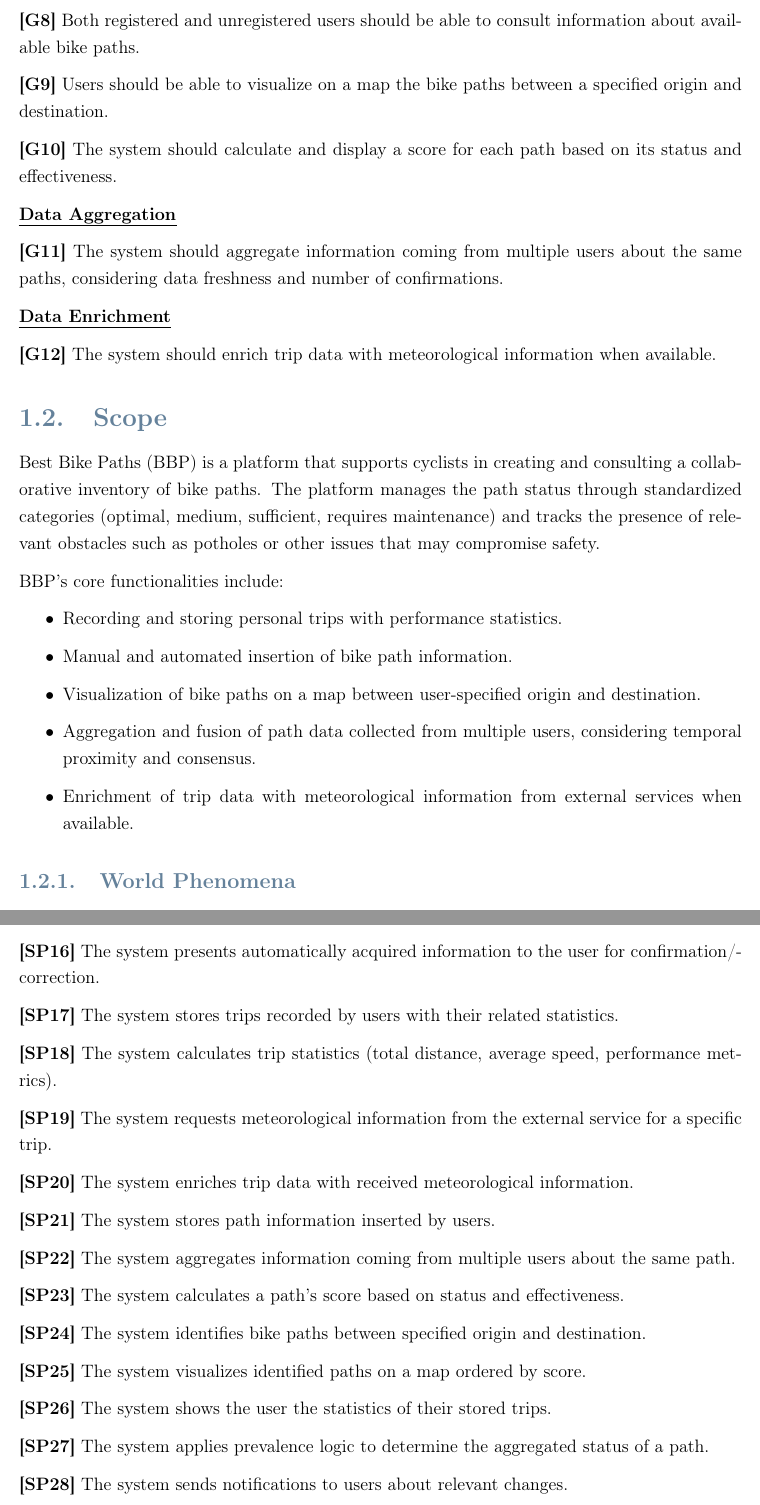
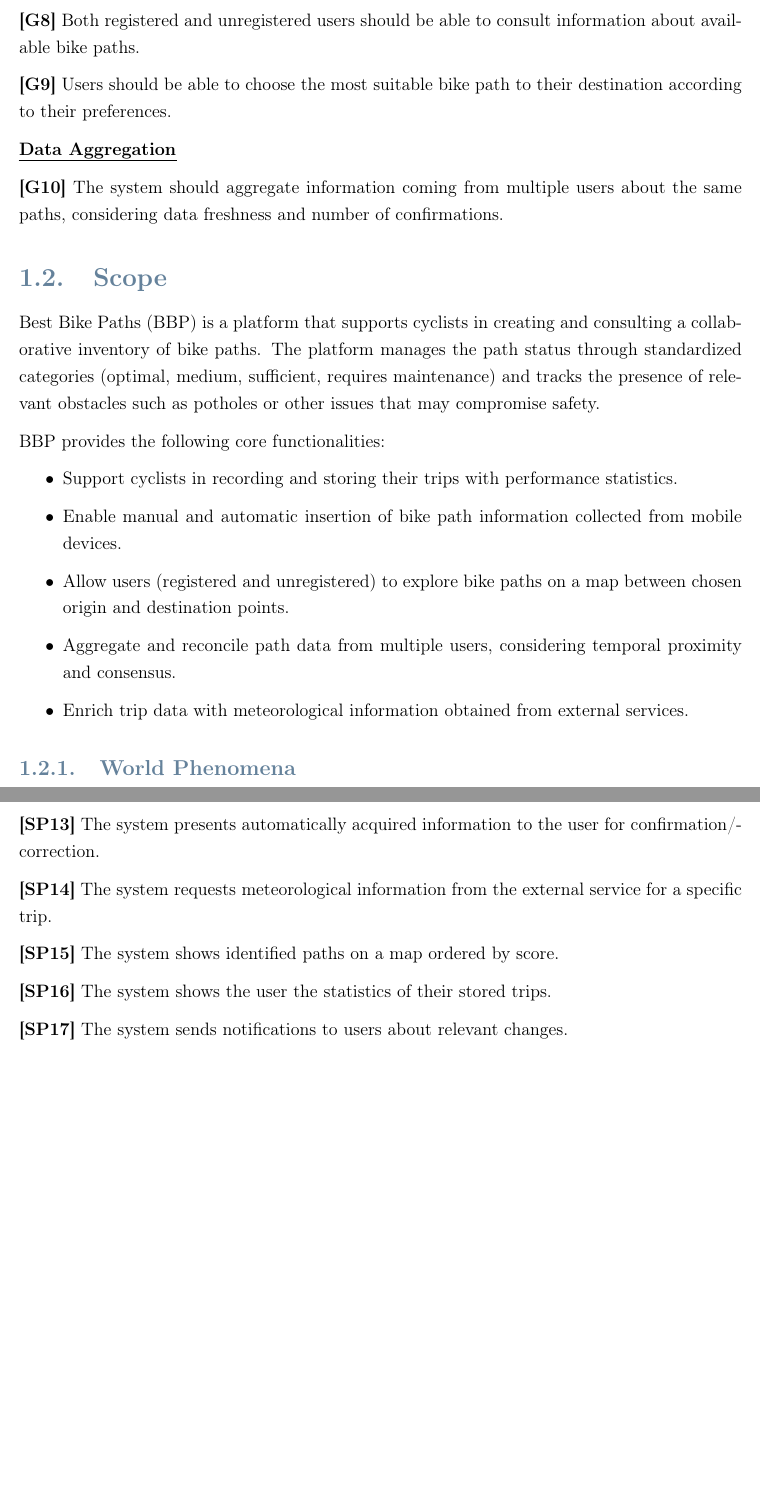
Before and after one commit to Francesco2035/RavelliRausaPoggi, a LaTeX thesis (RASD/Version1.0/RASD.tex, which reads RASD/Version1.0/Chapters/1_-_Introduction.tex): two parts of pages 4 and 6 of 12 before the commit and two parts of pages 4 and 5 of 12 after it, joined at a grey line, cut so that both start at the same text, the shorter picture padded with empty space. Compiled offline with pdfLaTeX.

Commit message:
introduction

```diff
--- a/RASD/Version1.0/Chapters/1_-_Introduction.tex
+++ b/RASD/Version1.0/Chapters/1_-_Introduction.tex
@@ -44,9 +44,8 @@ In this section, there are defined the goals that the system has to achieve:
 
         \textbf{[G\cg]} Both registered and unregistered users should be able to consult information about available bike paths.
 
-        \textbf{[G\cg]}  Users should be able to visualize on a map the bike paths between a specified origin and destination. %forse non è un goal
-
-        \textbf{[G\cg]}  The system should calculate and display a score for each path based on its status and effectiveness. %forse non è un goal
+        \textbf{[G\cg]} Users should be able to choose the most suitable bike path to their destination according to their preferences.
+%visualizzare sulla mappa è più un requirement
 
         %aggiungerei un goal che dice che gli user dovrebbero avere la possibilità di scegliere  un percorso da A verso B tra quelli disponibili
 
@@ -54,9 +53,9 @@ In this section, there are defined the goals that the system has to achieve:
 
         \textbf{[G\cg]}  The system should aggregate information coming from multiple users about the same paths, considering data freshness and number of confirmations. % al massimo qua si può mettere come goal il fatto che calcola il best path pero potrebbe comunque essere un req
 
-    \uline{\textbf{Data Enrichment}}
+    %\uline{\textbf{Data Enrichment}}
 
-        \textbf{[G\cg]}  The system should enrich trip data with meteorological information when available. %forse non è un goal, si può aggregare con il fatto che prenda automaticamente i dati
+        %\textbf{[G\cg]}  The system should enrich trip data with meteorological information when available. %forse non è un goal, si può aggregare con il fatto che prenda automaticamente i dati
 
 
 \section{Scope}
@@ -64,13 +63,13 @@ In this section, there are defined the goals that the system has to achieve:
 
 Best Bike Paths (BBP) is a platform that supports cyclists in creating and consulting a collaborative inventory of bike paths. The platform manages the path status through standardized categories (optimal, medium, sufficient, requires maintenance) and tracks the presence of relevant obstacles such as potholes or other issues that may compromise safety. % bisognerebbe considerare secondo me che un percorso precedentemenyte esistente potrebbe essere bloccato o non esistere più
 
-BBP's core functionalities include:
+BBP provides the following core functionalities:
 \begin{itemize}
-    \item Recording and storing personal trips with performance statistics.
-    \item Manual and automated insertion of bike path information.
-    \item Visualization of bike paths on a map between user-specified origin and destination.
-    \item Aggregation and fusion of path data collected from multiple users, considering temporal proximity and consensus.
-    \item Enrichment of trip data with meteorological information from external services when available.
+    \item Support cyclists in recording and storing their trips with performance statistics.
+    \item Enable manual and automatic insertion of bike path information collected from mobile devices.
+    \item Allow users (registered and unregistered) to explore bike paths on a map between chosen origin and destination points.
+    \item Aggregate and reconcile path data from multiple users, considering temporal proximity and consensus.
+    \item Enrich trip data with meteorological information obtained from external services.
 \end{itemize}
 
 
@@ -138,26 +135,27 @@ BBP's core functionalities include:
 
-        \textbf{[SP\csp]} The system identifies potential potholes or problems by analyzing accelerometer and gyroscope data.
+        \textbf{[SP\csp]} The system reconstructs the path followed by the user from acquired GPS data and shows it in the user's trip history.
+
+        %\textbf{[SP\csp]} The system identifies potential potholes or problems by analyzing accelerometer and gyroscope data.
 
         \textbf{[SP\csp]} The system presents automatically acquired information to the user for confirmation/correction.
 
-        \textbf{[SP\csp]} The system stores trips recorded by users with their related statistics.
+        %\textbf{[SP\csp]} The system stores trips recorded by users with their related statistics.
 
-        \textbf{[SP\csp]} The system calculates trip statistics (total distance, average speed, performance metrics). %siamo sicuri sia uno sp?
+        %\textbf{[SP\csp]} The system calculates trip statistics (total distance, average speed, performance metrics). %siamo sicuri sia uno sp?
 
         \textbf{[SP\csp]} The system requests meteorological information from the external service for a specific trip.
 
-        \textbf{[SP\csp]} The system enriches trip data with received meteorological information.
+        %\textbf{[SP\csp]} The system enriches trip data with received meteorological information.
 
-        \textbf{[SP\csp]} The system stores path information inserted by users.
+        %\textbf{[SP\csp]} The system stores path information inserted by users.
 
-        \textbf{[SP\csp]} The system aggregates information coming from multiple users about the same path.
+        %\textbf{[SP\csp]} The system aggregates information coming from multiple users about the same path.
 
-        \textbf{[SP\csp]} The system calculates a path's score based on status and effectiveness.
+        %\textbf{[SP\csp]} The system calculates a path's score based on status and effectiveness.
 
-        \textbf{[SP\csp]} The system identifies bike paths between specified origin and destination.
+        %\textbf{[SP\csp]} The system identifies bike paths between specified origin and destination.
 
-        \textbf{[SP\csp]} The system visualizes identified paths on a map ordered by score.
+        \textbf{[SP\csp]} The system shows identified paths on a map ordered by score.
 
         \textbf{[SP\csp]} The system shows the user the statistics of their stored trips.
 
-        \textbf{[SP\csp]} The system applies prevalence logic to determine the aggregated status of a path.
```
Also changed, not shown: RASD/Version1.0/Chapters/1_-_Introduction.tex (43 more changed lines).
